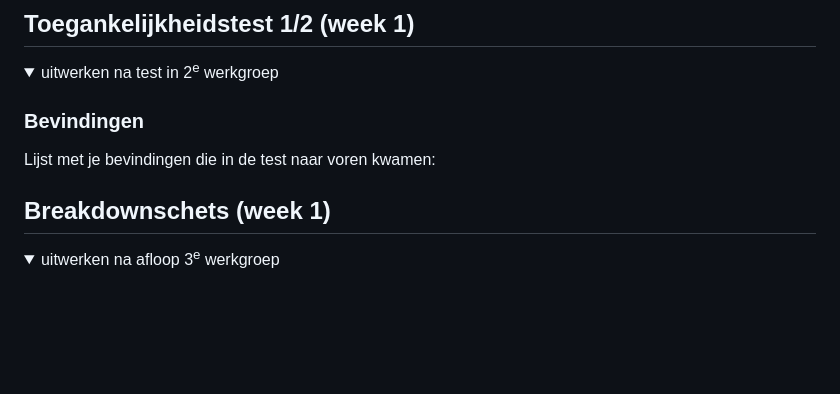
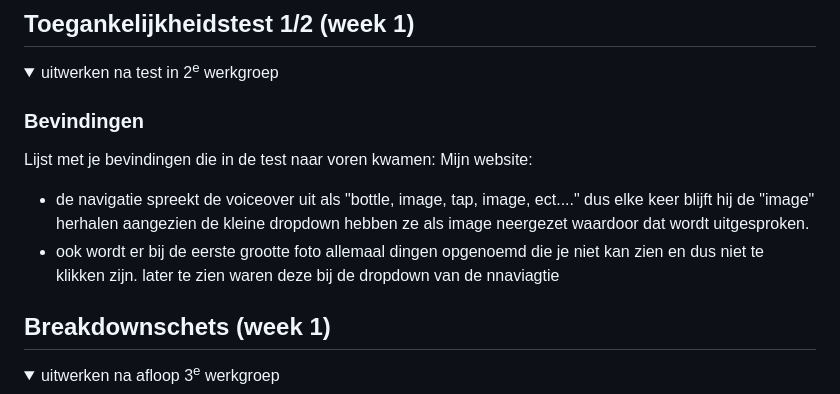
Before and after one commit to loetaaarden/FED_website, a Markdown page: README.md, the part around the change. Drawn GitHub-style; folded sections open; blank space fills up the shorter version.

```diff
--- a/README.md
+++ b/README.md
@@ -57,6 +57,9 @@ Nb. Door *open* toe te voegen aan een *details* element kun je deze standaard op
 
   ### Bevindingen
   Lijst met je bevindingen die in de test naar voren kwamen:
+  Mijn website:
+  - de navigatie spreekt de voiceover uit als "bottle, image, tap, image, ect...." dus elke keer blijft hij de "image" herhalen aangezien de kleine dropdown hebben ze als image neergezet waardoor dat wordt uitgesproken.
+  - ook wordt er bij de eerste grootte foto allemaal dingen opgenoemd die je niet kan zien en dus niet te klikken zijn. later te zien waren deze bij de dropdown van de nnaviagtie
 
 </details>
 
```
Also changed, not shown: images/dopper_hero.jpeg (added), 1 other file.
